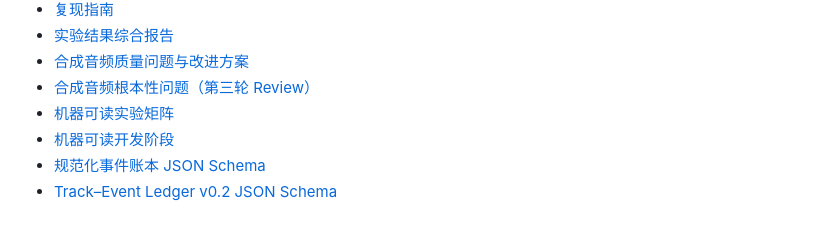
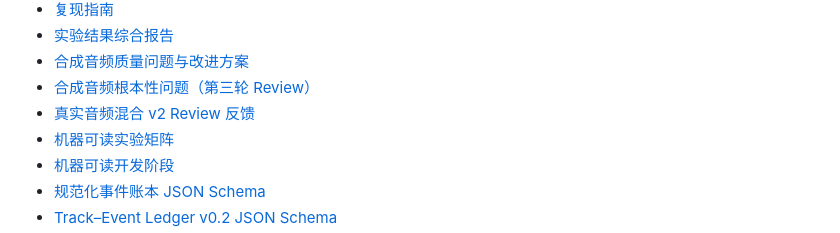
Before and after one commit to Anachronism-N/complex-audio-caption, a Markdown page: README.md, the part around the change. Rendered like a GitHub page.

```diff
--- a/README.md
+++ b/README.md
@@ -48,6 +48,7 @@
 - [实验结果综合报告](docs/13_results_summary.md)
 - [合成音频质量问题与改进方案](docs/15_synthetic_audio_quality.md)
 - [合成音频根本性问题（第三轮 Review）](docs/16_synthetic_audio_fundamental_issues.md)
+- [真实音频混合 v2 Review 反馈](docs/17_real_mix_v2_review_feedback.md)
 - [机器可读实验矩阵](configs/experiment_matrix.yaml)
 - [机器可读开发阶段](configs/pipeline_stages.yaml)
 - [规范化事件账本 JSON Schema](schemas/sceneledger.schema.json)
```
Also changed, not shown: docs/17_real_mix_v2_review_feedback.md (added, +110 -0 lines).
